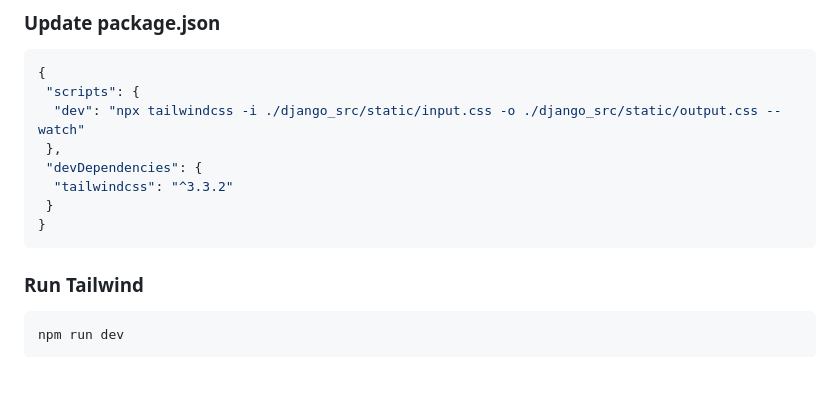
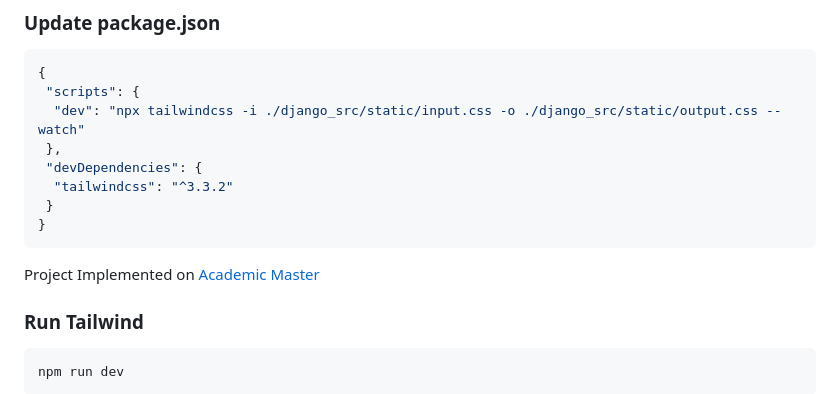
Before and after one commit to EngrArsalanPervez/django_tailwind_skeleton, a Markdown page: README.md, the part around the change. Drawn GitHub-style; blank space fills up the shorter version.

````diff
--- a/README.md
+++ b/README.md
@@ -232,6 +232,8 @@ module.exports = {
  }
 }
 ```
+Project Implemented on [Academic Master](https://academic-master.com/)
+
 
 ### Run Tailwind
 
````
